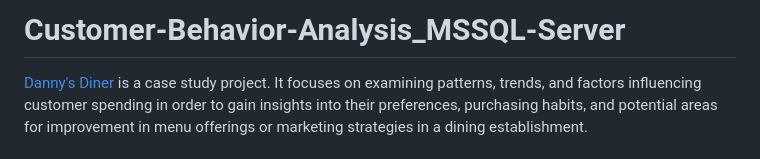
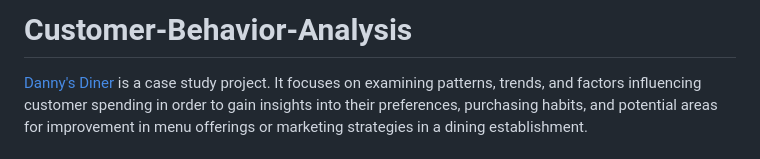
Before and after one commit to samia-dola/Customer-Behavior-Analysis, a Markdown page: README.md, the part around the change. Rendered like a GitHub page.

```diff
--- a/README.md
+++ b/README.md
@@ -1,4 +1,4 @@
-# Customer-Behavior-Analysis_MSSQL-Server
+# Customer-Behavior-Analysis
 [Danny's Diner](https://8weeksqlchallenge.com/case-study-1/) is a case study project. It focuses on examining patterns, trends, and factors influencing customer spending in order to gain insights into their preferences, purchasing habits, and potential areas for improvement in menu offerings or marketing strategies in a dining establishment.
 
 # Customer Insights for Danny’s Diner
```
